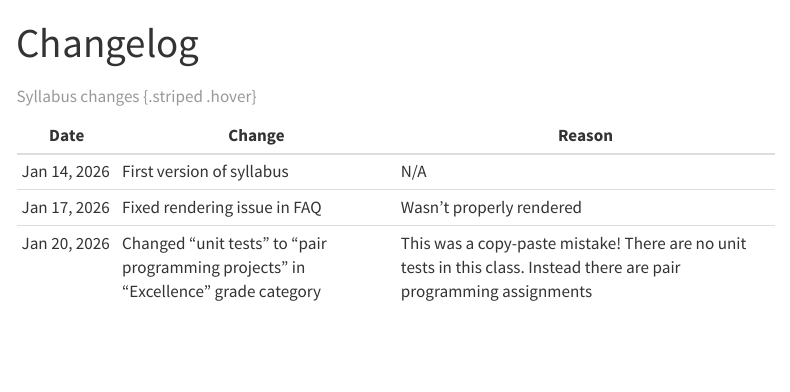
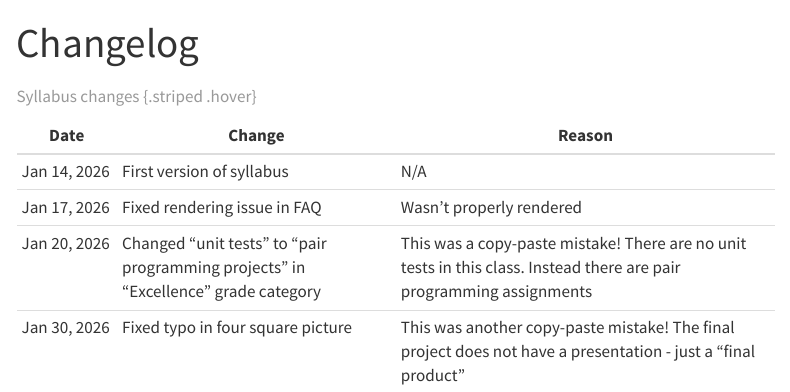
Before and after one commit to PHYS216/Winter2026, a Quarto document (changelog.qmd): the page in a window 1100 px wide, from its top. Rendered offline with R 4.5, knitr and Pandoc in place of Quarto, with nearby package versions; menus at the side of the page are left out.

Commit message:
Fixed a mistake in the foursquare image

```diff
--- a/changelog.qmd
+++ b/changelog.qmd
@@ -11,5 +11,7 @@ editor: source
 | Jan 14, 2026 | First version of syllabus | N/A |
 | Jan 17, 2026 | Fixed rendering issue in FAQ  | Wasn't properly rendered |
 | Jan 20, 2026 | Changed "unit tests" to "pair programming projects" in "Excellence" grade category | This was a copy-paste mistake! There are no unit tests in this class. Instead there are pair programming assignments |
+| Jan 30, 2026 | Fixed typo in four square picture | This was another copy-paste mistake! The final project does not have a presentation - just a "final product" |
+
 
 : Syllabus changes {.striped .hover}
```
Also changed, not shown: docs/search.json, images/PHYS216foursquare.jpg, 1 other file.
